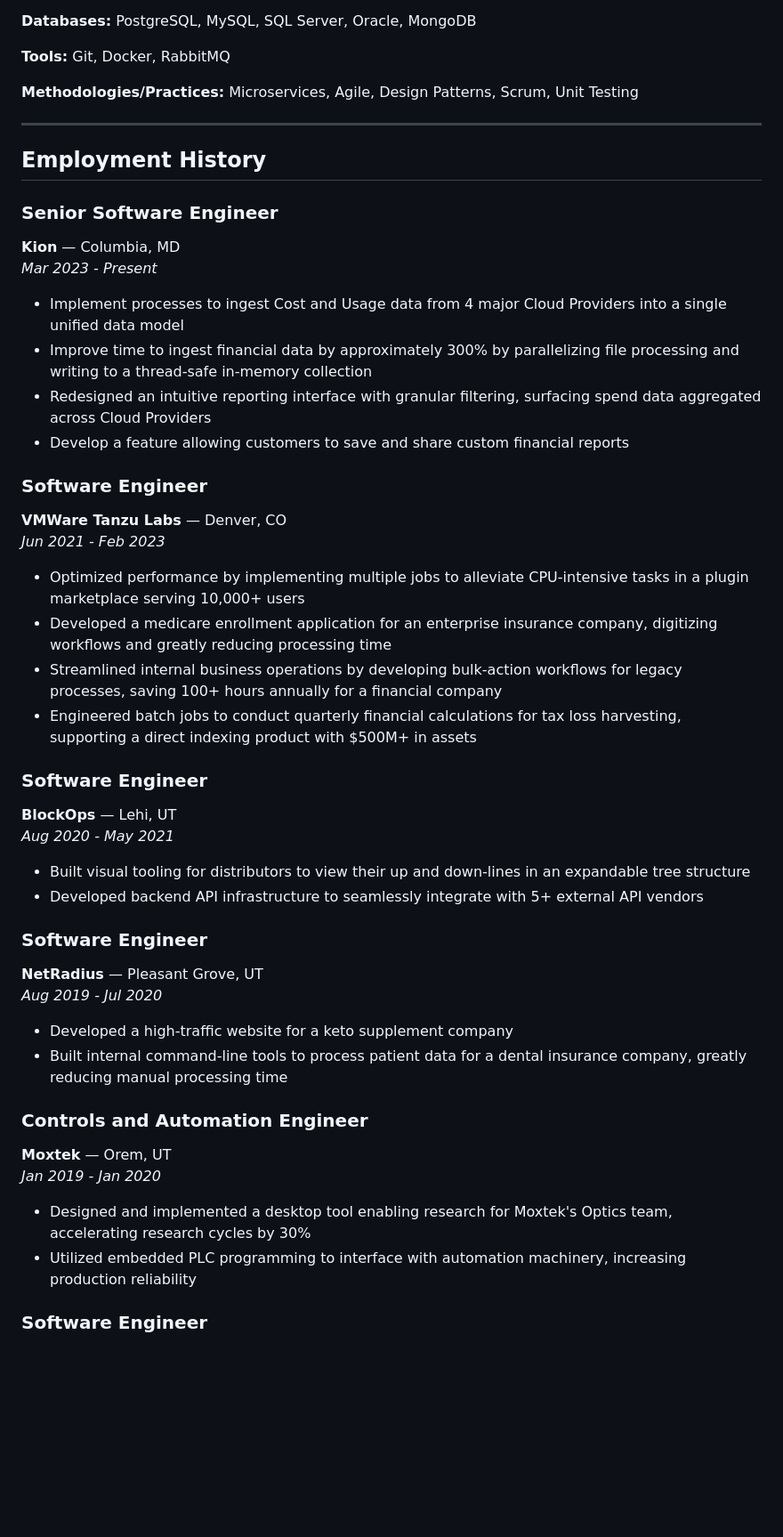
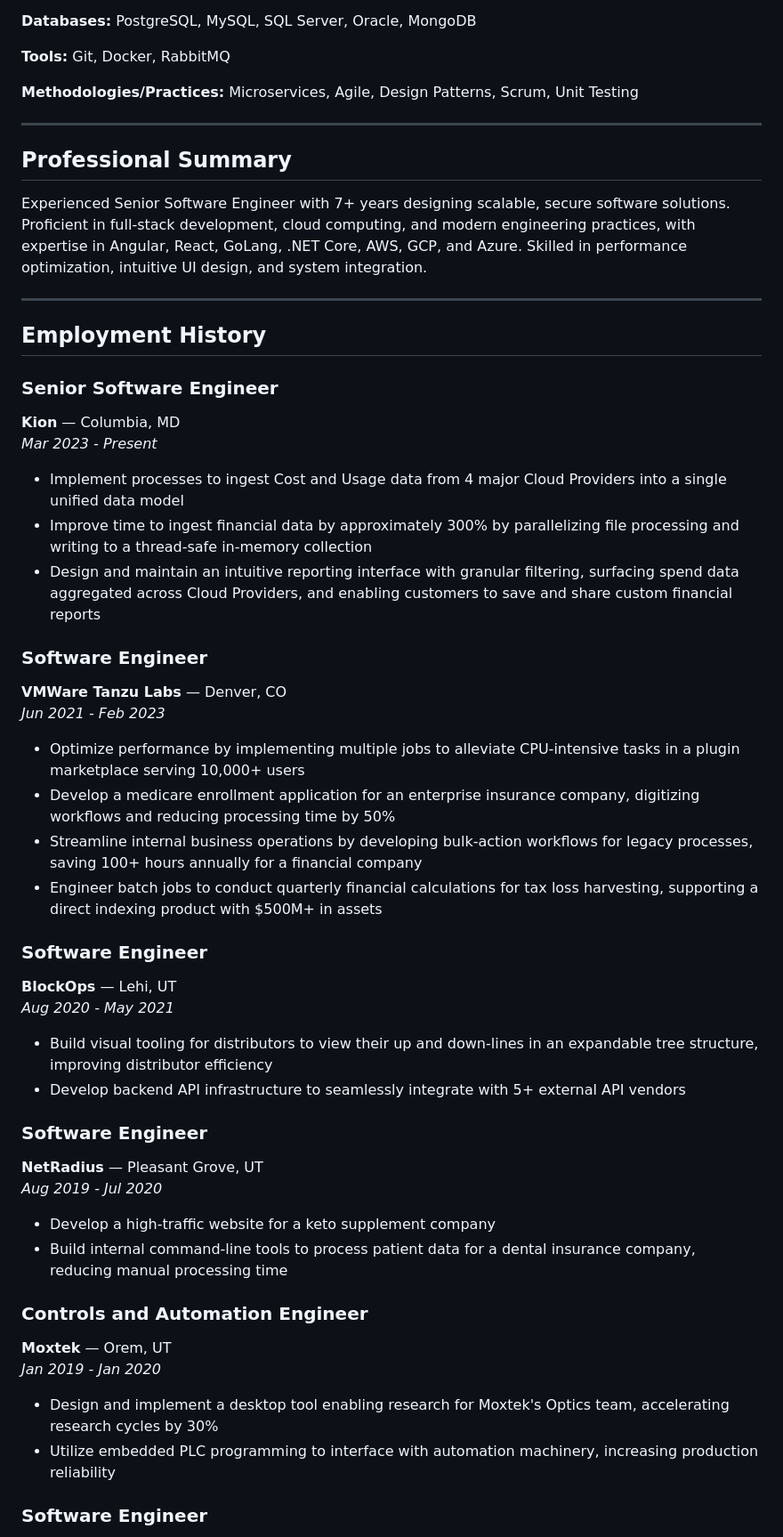
Before and after one commit to bthornhill123/bthornhill123.github.io, a Markdown page: resume.md, the part around one of its changes. Shown at 89% size. Rendered like a GitHub page; blank space fills up the shorter version.

Commit message:
Refactor resume.md to improve structure and clarity of professional summary and employment history sections

```diff
--- a/resume.md
+++ b/resume.md
@@ -27,41 +18,45 @@ Experienced Senior Software Engineer with 7+ years in designing scalable, secure
 
 ---
 
+## Professional Summary
+Experienced Senior Software Engineer with 7+ years designing scalable, secure software solutions. Proficient in full-stack development, cloud computing, and modern engineering practices, with expertise in Angular, React, GoLang, .NET Core, AWS, GCP, and Azure. Skilled in performance optimization, intuitive UI design, and system integration.
+
+---
+
 ## Employment History
 
 ### Senior Software Engineer
 **Kion** — Columbia, MD
 *Mar 2023 - Present*
 - Implement processes to ingest Cost and Usage data from 4 major Cloud Providers into a single unified data model
-- Improve time to ingest financial data by approximately 300%  by parallelizing file processing and writing to a thread-safe in-memory collection
-- Redesigned an intuitive reporting interface with granular filtering, surfacing spend data aggregated across Cloud Providers
-- Develop a feature allowing customers to save and share custom financial reports
+- Improve time to ingest financial data by approximately 300% by parallelizing file processing and writing to a thread-safe in-memory collection
+- Design and maintain an intuitive reporting interface with granular filtering, surfacing spend data aggregated across Cloud Providers, and enabling customers to save and share custom financial reports
 
 ### Software Engineer
 **VMWare Tanzu Labs** — Denver, CO
 *Jun 2021 - Feb 2023*
-- Optimized performance by implementing multiple jobs to alleviate CPU-intensive tasks in a plugin marketplace serving 10,000+ users
-- Developed a medicare enrollment application for an enterprise insurance company, digitizing workflows and greatly reducing processing time
-- Streamlined internal business operations by developing bulk-action workflows for legacy processes, saving 100+ hours annually for a financial company
-- Engineered batch jobs to conduct quarterly financial calculations for tax loss harvesting, supporting a direct indexing product with $500M+ in assets
+- Optimize performance by implementing multiple jobs to alleviate CPU-intensive tasks in a plugin marketplace serving 10,000+ users
+- Develop a medicare enrollment application for an enterprise insurance company, digitizing workflows and reducing processing time by 50%
+- Streamline internal business operations by developing bulk-action workflows for legacy processes, saving 100+ hours annually for a financial company
+- Engineer batch jobs to conduct quarterly financial calculations for tax loss harvesting, supporting a direct indexing product with $500M+ in assets
 
 ### Software Engineer
 **BlockOps** — Lehi, UT
 *Aug 2020 - May 2021*
-- Built visual tooling for distributors to view their up and down-lines in an expandable tree structure
-- Developed backend API infrastructure to seamlessly integrate with 5+ external API vendors
+- Build visual tooling for distributors to view their up and down-lines in an expandable tree structure, improving distributor efficiency
+- Develop backend API infrastructure to seamlessly integrate with 5+ external API vendors
 
 ### Software Engineer
 **NetRadius** — Pleasant Grove, UT
 *Aug 2019 - Jul 2020*
-- Developed a high-traffic website for a keto supplement company
-- Built internal command-line tools to process patient data for a dental insurance company, greatly reducing manual processing time
+- Develop a high-traffic website for a keto supplement company
+- Build internal command-line tools to process patient data for a dental insurance company, reducing manual processing time
 
 ### Controls and Automation Engineer
 **Moxtek** — Orem, UT
 *Jan 2019 - Jan 2020*
-- Designed and implemented a desktop tool enabling research for Moxtek's Optics team, accelerating research cycles by 30%
-- Utilized embedded PLC programming to interface with automation machinery, increasing production reliability
+- Design and implement a desktop tool enabling research for Moxtek's Optics team, accelerating research cycles by 30%
+- Utilize embedded PLC programming to interface with automation machinery, increasing production reliability
 
 ### Software Engineer
 **Sewell Development** — Orem, UT
```
Also changed, not shown: other parts of resume.md (+3 -12 lines).
